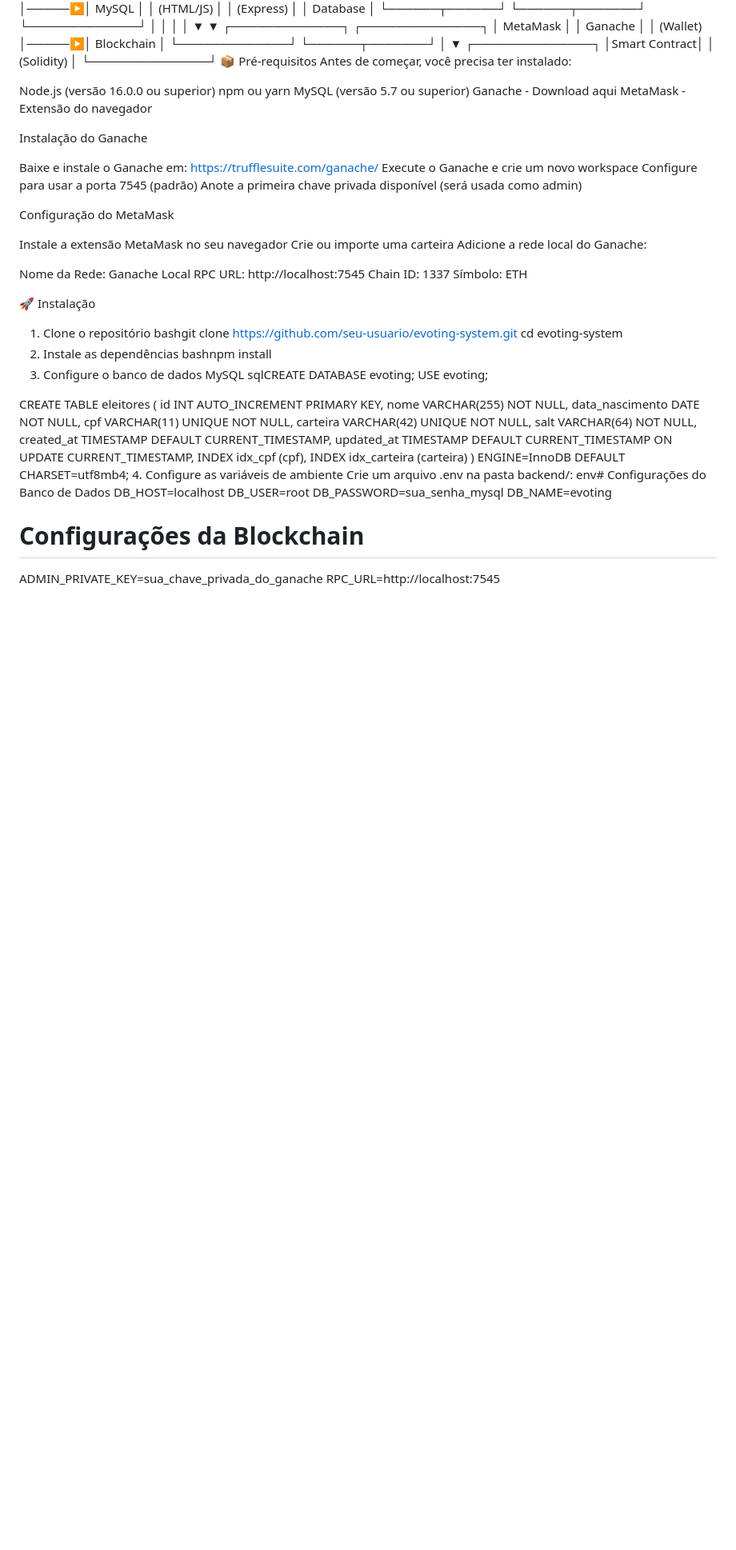
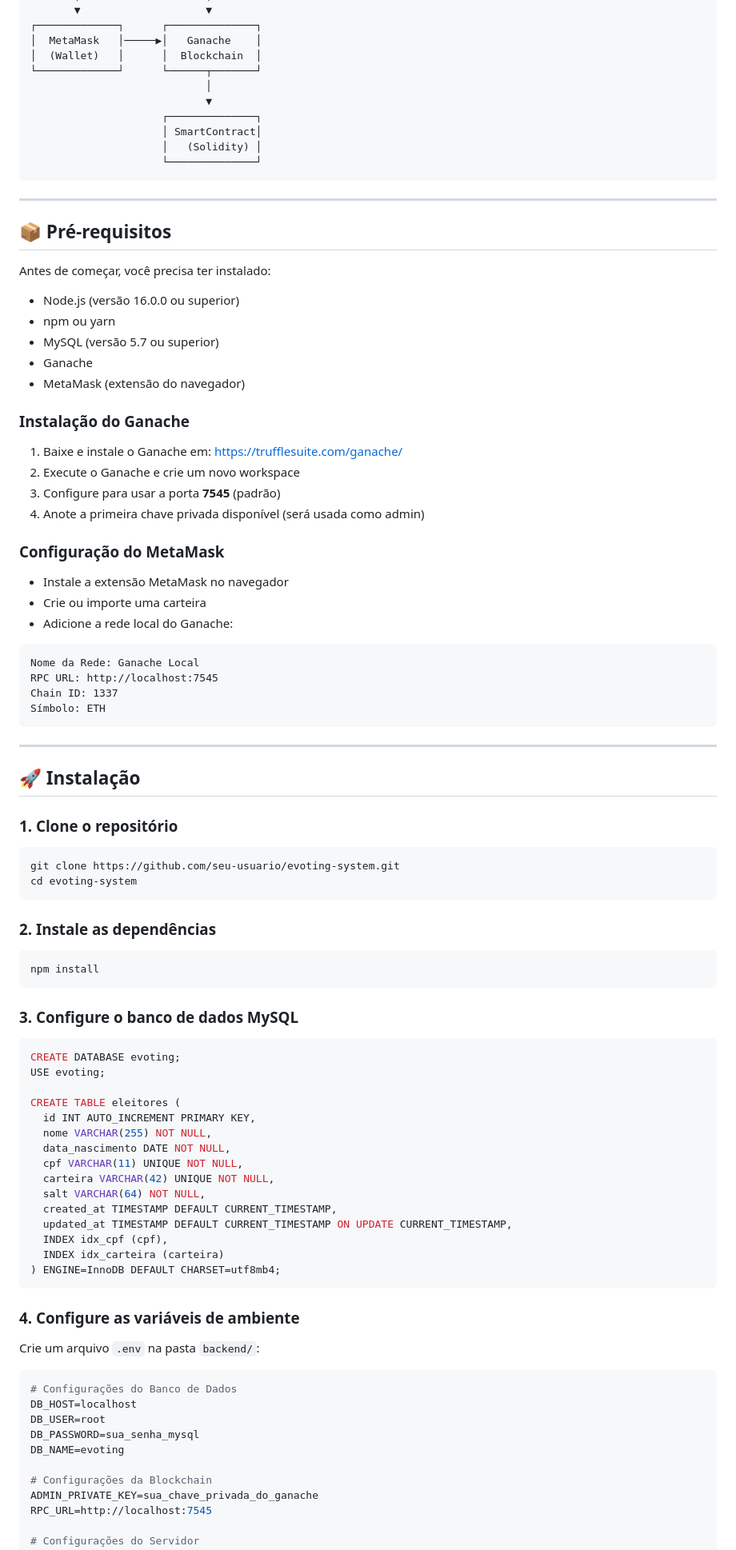
Before and after one commit to ViniciusTsuda/evoting_ifsp, a Markdown page: README.md, the part around one of its changes. Shown at 80% size. Rendered like a GitHub page; blank space fills up the shorter version.

Commit message:
Revise README for clarity and additional details
Updated README to enhance project description, index, and installation instructions.

````diff
--- a/README.md
+++ b/README.md
@@ -74,52 +86,70 @@ SHA-256 - Função hash criptográfica
        │                    │
        ▼                    ▼
 ┌─────────────┐      ┌──────────────┐
-│  MetaMask   │      │   Ganache    │
-│  (Wallet)   │─────▶│  Blockchain  │
+│  MetaMask   │─────▶│   Ganache    │
+│  (Wallet)   │      │  Blockchain  │
 └─────────────┘      └──────┬───────┘
                             │
                             ▼
                      ┌──────────────┐
-                     │Smart Contract│
+                     │ SmartContract│
                      │   (Solidity) │
                      └──────────────┘
-📦 Pré-requisitos
+```
+
+---
+
+## 📦 Pré-requisitos
+
 Antes de começar, você precisa ter instalado:
 
-Node.js (versão 16.0.0 ou superior)
-npm ou yarn
-MySQL (versão 5.7 ou superior)
-Ganache - Download aqui
-MetaMask - Extensão do navegador
+* Node.js (versão 16.0.0 ou superior)
+* npm ou yarn
+* MySQL (versão 5.7 ou superior)
+* Ganache
+* MetaMask (extensão do navegador)
 
-Instalação do Ganache
+### Instalação do Ganache
 
-Baixe e instale o Ganache em: https://trufflesuite.com/ganache/
-Execute o Ganache e crie um novo workspace
-Configure para usar a porta 7545 (padrão)
-Anote a primeira chave privada disponível (será usada como admin)
+1. Baixe e instale o Ganache em: [https://trufflesuite.com/ganache/](https://trufflesuite.com/ganache/)
+2. Execute o Ganache e crie um novo workspace
+3. Configure para usar a porta **7545** (padrão)
+4. Anote a primeira chave privada disponível (será usada como admin)
 
-Configuração do MetaMask
+### Configuração do MetaMask
 
-Instale a extensão MetaMask no seu navegador
-Crie ou importe uma carteira
-Adicione a rede local do Ganache:
+* Instale a extensão MetaMask no navegador
+* Crie ou importe uma carteira
+* Adicione a rede local do Ganache:
 
+```
 Nome da Rede: Ganache Local
 RPC URL: http://localhost:7545
 Chain ID: 1337
 Símbolo: ETH
+```
 
+---
 
+## 🚀 Instalação
 
-🚀 Instalação
-1. Clone o repositório
-bashgit clone https://github.com/seu-usuario/evoting-system.git
+### 1. Clone o repositório
+
+```bash
+git clone https://github.com/seu-usuario/evoting-system.git
 cd evoting-system
-2. Instale as dependências
-bashnpm install
-3. Configure o banco de dados MySQL
-sqlCREATE DATABASE evoting;
+```
+
+### 2. Instale as dependências
+
+```bash
+npm install
+```
+
+### 3. Configure o banco de dados MySQL
+
+```sql
+CREATE DATABASE evoting;
 USE evoting;
 
 CREATE TABLE eleitores (
@@ -134,9 +164,14 @@ CREATE TABLE eleitores (
   INDEX idx_cpf (cpf),
   INDEX idx_carteira (carteira)
 ) ENGINE=InnoDB DEFAULT CHARSET=utf8mb4;
-4. Configure as variáveis de ambiente
-Crie um arquivo .env na pasta backend/:
-env# Configurações do Banco de Dados
+```
+
+### 4. Configure as variáveis de ambiente
+
+Crie um arquivo `.env` na pasta `backend/`:
+
+```env
+# Configurações do Banco de Dados
 DB_HOST=localhost
 DB_USER=root
 DB_PASSWORD=sua_senha_mysql
````
Also changed, not shown: other parts of README.md (+208 -238 lines).
